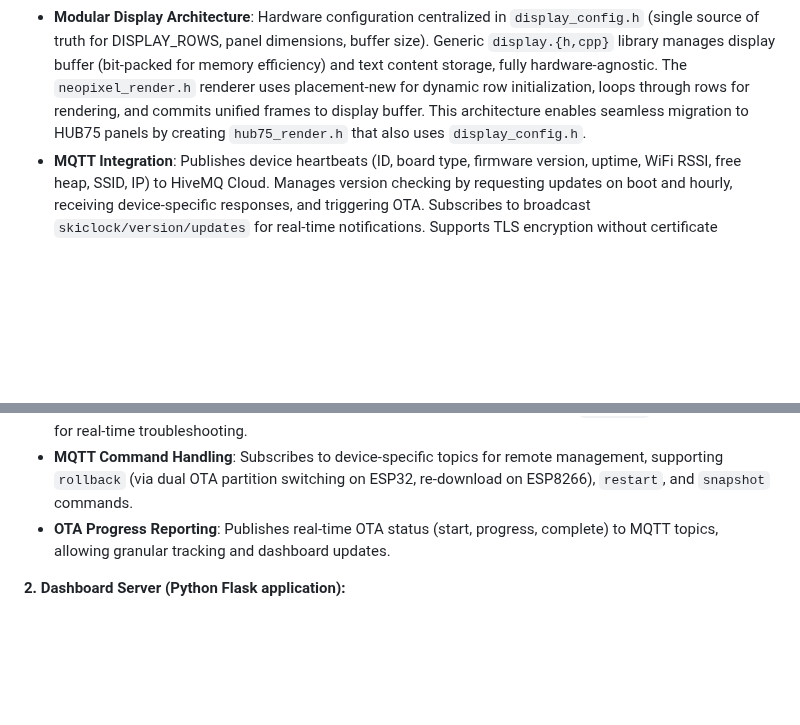
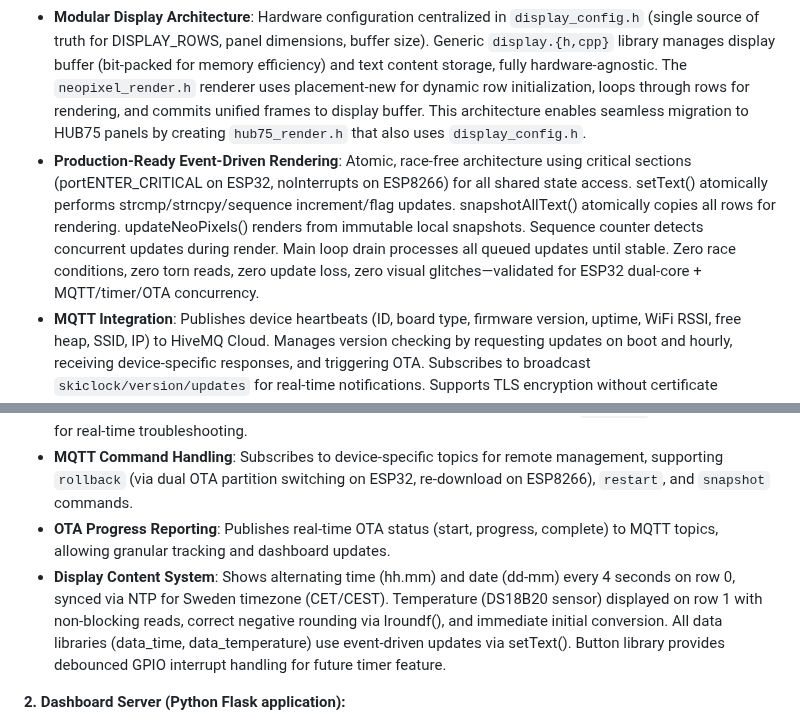
Before and after one commit to skalpt/ski-clock-neo, a Markdown page: replit.md, 2 parts joined by grey strips. GitHub-like rendering; blank space fills up the shorter version.

Commit message:
Implement a production-ready event-driven rendering system
Update replit.md to document the new atomic, race-free event-driven rendering architecture for the firmware.

Replit-Commit-Author: Agent
Replit-Commit-Session-Id: 417133d8-1985-4928-8e03-c01a325d29da
Replit-Commit-Checkpoint-Type: full_checkpoint
Replit-Commit-Event-Id: 33df102c-e5d3-44db-b031-1a3cd063a7cc
Replit-Commit-Screenshot-Url: https://storage.googleapis.com/screenshot-production-us-central1/a117656b-3bae-4d6d-926c-af8f81648c5d/417133d8-1985-4928-8e03-c01a325d29da/1CBJVU8

```diff
--- a/replit.md
+++ b/replit.md
@@ -15,10 +15,12 @@ The project comprises two main components:
 **1. Firmware (Embedded C++ for ESP32/ESP8266):**
 *   **Features**: Drives 16x16 NeoPixel matrices with a custom 5x7 pixel font, supports multi-panel setups, includes a freeze-proof LED status indicator using hardware interrupt timers, and manages WiFi via `AutoConnect` (multi-network, captive portal, background reconnection). Secure non-blocking OTA updates are handled via a custom server with API key authentication and HTTPS. NeoPixel updates utilize FreeRTOS tasks on ESP32 for smooth rendering.
 *   **Modular Display Architecture**: Hardware configuration centralized in `display_config.h` (single source of truth for DISPLAY_ROWS, panel dimensions, buffer size). Generic `display.{h,cpp}` library manages display buffer (bit-packed for memory efficiency) and text content storage, fully hardware-agnostic. The `neopixel_render.h` renderer uses placement-new for dynamic row initialization, loops through rows for rendering, and commits unified frames to display buffer. This architecture enables seamless migration to HUB75 panels by creating `hub75_render.h` that also uses `display_config.h`.
+*   **Production-Ready Event-Driven Rendering**: Atomic, race-free architecture using critical sections (portENTER_CRITICAL on ESP32, noInterrupts on ESP8266) for all shared state access. setText() atomically performs strcmp/strncpy/sequence increment/flag updates. snapshotAllText() atomically copies all rows for rendering. updateNeoPixels() renders from immutable local snapshots. Sequence counter detects concurrent updates during render. Main loop drain processes all queued updates until stable. Zero race conditions, zero torn reads, zero update loss, zero visual glitches—validated for ESP32 dual-core + MQTT/timer/OTA concurrency.
 *   **MQTT Integration**: Publishes device heartbeats (ID, board type, firmware version, uptime, WiFi RSSI, free heap, SSID, IP) to HiveMQ Cloud. Manages version checking by requesting updates on boot and hourly, receiving device-specific responses, and triggering OTA. Subscribes to broadcast `skiclock/version/updates` for real-time notifications. Supports TLS encryption without certificate validation. MQTT buffer increased to 2048 bytes to support display snapshots.
 *   **Display Snapshot System**: Publishes hourly snapshots of display state to `skiclock/display/snapshot/{device_id}` with base64-encoded bit-packed pixel data, panel dimensions (rows/cols), and resolution (width/height). Supports on-demand snapshots via `snapshot` MQTT command for real-time troubleshooting.
 *   **MQTT Command Handling**: Subscribes to device-specific topics for remote management, supporting `rollback` (via dual OTA partition switching on ESP32, re-download on ESP8266), `restart`, and `snapshot` commands.
 *   **OTA Progress Reporting**: Publishes real-time OTA status (start, progress, complete) to MQTT topics, allowing granular tracking and dashboard updates.
+*   **Display Content System**: Shows alternating time (hh.mm) and date (dd-mm) every 4 seconds on row 0, synced via NTP for Sweden timezone (CET/CEST). Temperature (DS18B20 sensor) displayed on row 1 with non-blocking reads, correct negative rounding via lroundf(), and immediate initial conversion. All data libraries (data_time, data_temperature) use event-driven updates via setText(). Button library provides debounced GPIO interrupt handling for future timer feature.
 
 **2. Dashboard Server (Python Flask application):**
 *   **Features**: Provides API-based firmware distribution for multiple platforms (ESP32, ESP32-C3, ESP32-S3, ESP-12F, ESP-01, Wemos D1 Mini), supports firmware upload with API key authentication, platform aliasing, and SHA256 checksums. Integrates with PostgreSQL for persistent device tracking and offers an interactive web dashboard.
```
